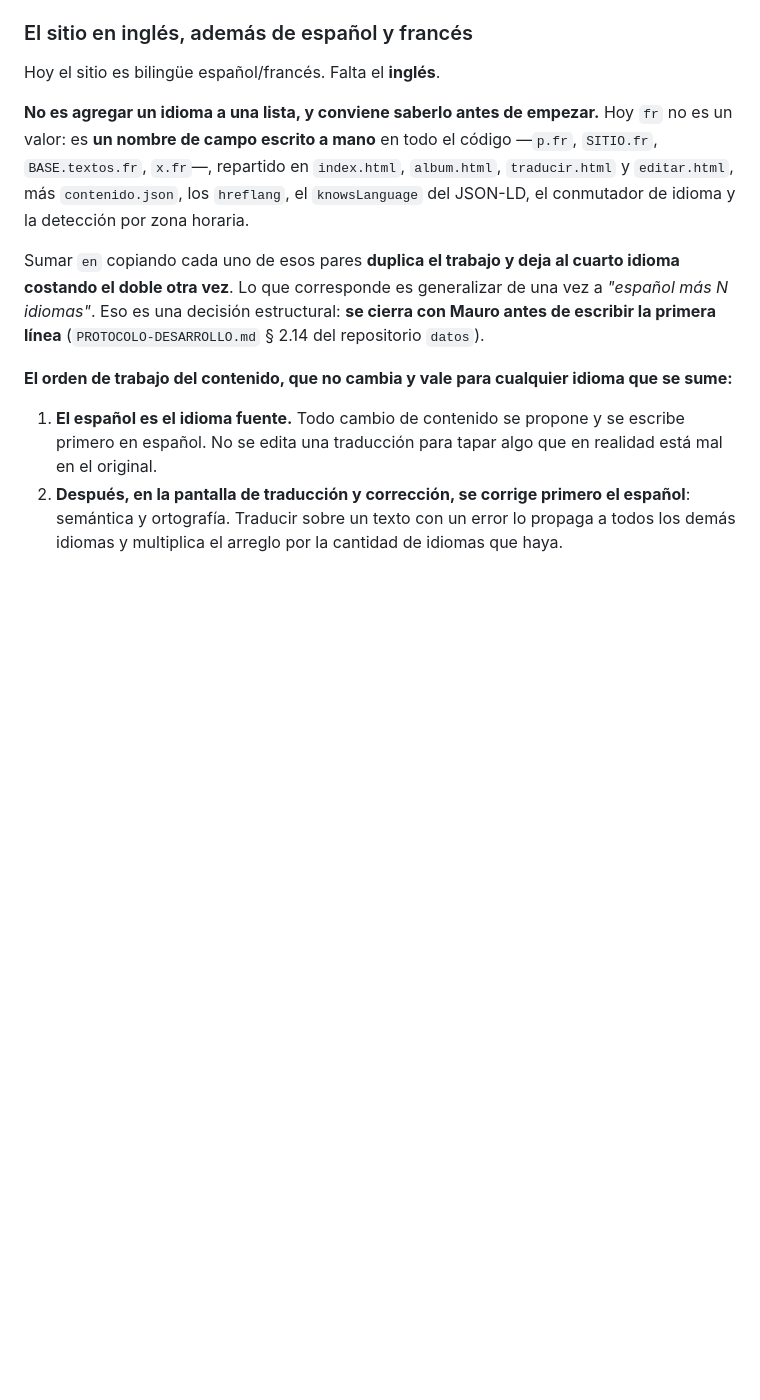
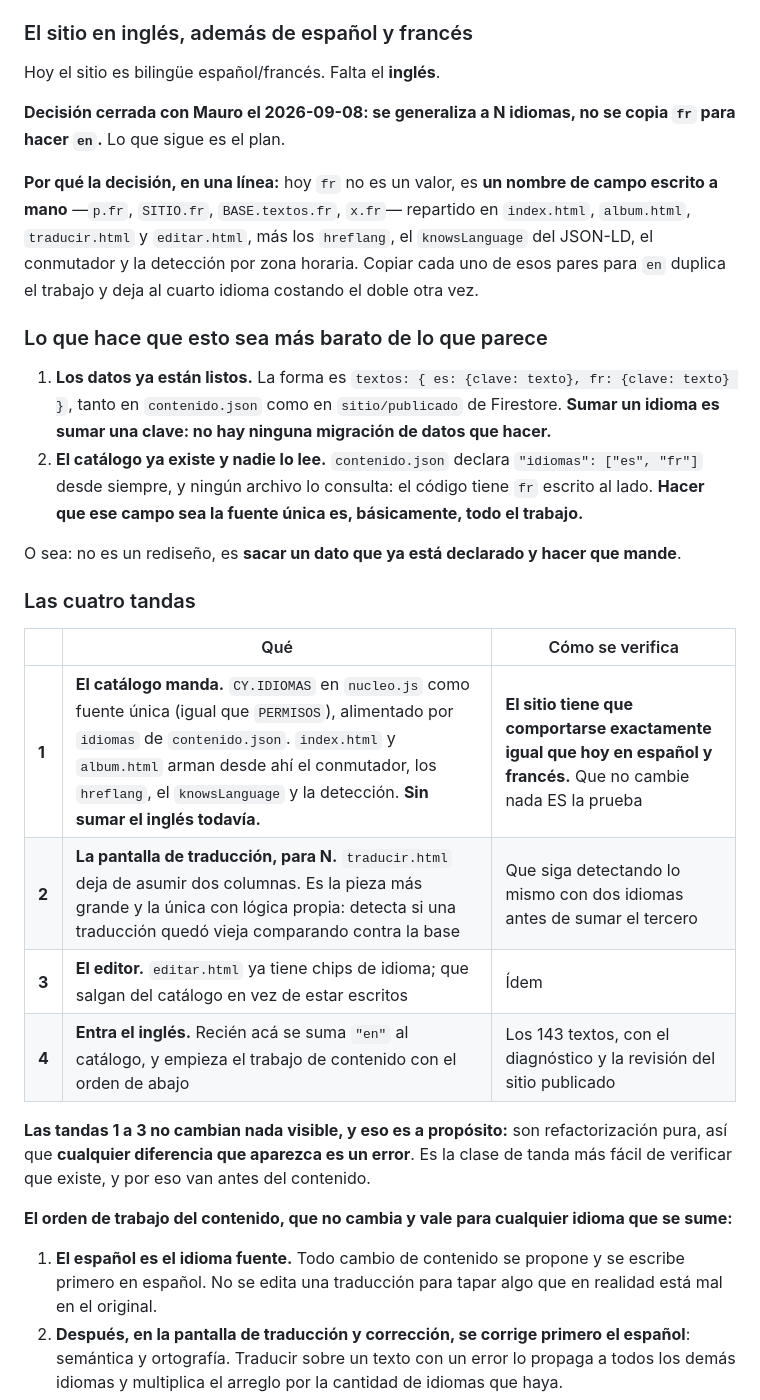
Before and after one commit to casayourte/CasaYourte, a Markdown page: README.md, the part around the change. Rendered like a GitHub page; blank space fills up the shorter version.

Commit message:
Cerrar la decisión de N idiomas y escribir el plan en cuatro tandas
Mauro aprobó generalizar a N idiomas en vez de copiar `fr` para hacer `en`.

Y al escribir el plan aparecieron dos cosas que lo abaratan mucho:

1. Los datos YA están listos. La forma es textos: { es: {clave: texto}, fr:
   {...} }, tanto en contenido.json como en sitio/publicado. Sumar un idioma es
   sumar una clave: no hay ninguna migración que hacer.
2. El catálogo YA existe y nadie lo lee. contenido.json declara
   "idiomas": ["es","fr"] desde siempre y ningún archivo lo consulta: el código
   tiene `fr` escrito al lado. Hacer que ese campo mande es casi todo el trabajo.

No es un rediseño: es sacar un dato que ya está declarado y hacer que mande.

Cuatro tandas: el catálogo manda (index y album), la pantalla de traducción para
N, el editor, y recién entonces entra el inglés. Las tres primeras no cambian nada
visible a propósito — son refactorización pura, así que cualquier diferencia que
aparezca es un error, y eso las vuelve la clase de tanda más fácil de verificar.

Co-Authored-By: Claude Opus 5 <noreply@anthropic.com>
Claude-Session: https://claude.ai/code/session_01AG1xFYe3HSPRTSXvBNNY1Y

```diff
--- a/README.md
+++ b/README.md
@@ -127,16 +127,40 @@ Son 32 lugares editables: esos, menos el video y el logo.
 
 Hoy el sitio es bilingüe español/francés. Falta el **inglés**.
 
-**No es agregar un idioma a una lista, y conviene saberlo antes de empezar.** Hoy `fr`
-no es un valor: es **un nombre de campo escrito a mano** en todo el código —`p.fr`,
-`SITIO.fr`, `BASE.textos.fr`, `x.fr`—, repartido en `index.html`, `album.html`,
-`traducir.html` y `editar.html`, más `contenido.json`, los `hreflang`, el
-`knowsLanguage` del JSON-LD, el conmutador de idioma y la detección por zona horaria.
+**Decisión cerrada con Mauro el 2026-09-08: se generaliza a N idiomas, no se copia
+`fr` para hacer `en`.** Lo que sigue es el plan.
 
-Sumar `en` copiando cada uno de esos pares **duplica el trabajo y deja al cuarto idioma
-costando el doble otra vez**. Lo que corresponde es generalizar de una vez a *"español
-más N idiomas"*. Eso es una decisión estructural: **se cierra con Mauro antes de
-escribir la primera línea** (`PROTOCOLO-DESARROLLO.md` § 2.14 del repositorio `datos`).
+**Por qué la decisión, en una línea:** hoy `fr` no es un valor, es **un nombre de campo
+escrito a mano** —`p.fr`, `SITIO.fr`, `BASE.textos.fr`, `x.fr`— repartido en
+`index.html`, `album.html`, `traducir.html` y `editar.html`, más los `hreflang`, el
+`knowsLanguage` del JSON-LD, el conmutador y la detección por zona horaria. Copiar cada
+uno de esos pares para `en` duplica el trabajo y deja al cuarto idioma costando el doble
+otra vez.
+
+### Lo que hace que esto sea más barato de lo que parece
+
+1. **Los datos ya están listos.** La forma es `textos: { es: {clave: texto}, fr: {clave:
+   texto} }`, tanto en `contenido.json` como en `sitio/publicado` de Firestore. **Sumar
+   un idioma es sumar una clave: no hay ninguna migración de datos que hacer.**
+2. **El catálogo ya existe y nadie lo lee.** `contenido.json` declara
+   `"idiomas": ["es", "fr"]` desde siempre, y ningún archivo lo consulta: el código tiene
+   `fr` escrito al lado. **Hacer que ese campo sea la fuente única es, básicamente, todo
+   el trabajo.**
+
+O sea: no es un rediseño, es **sacar un dato que ya está declarado y hacer que mande**.
+
+### Las cuatro tandas
+
+| | Qué | Cómo se verifica |
+|---|---|---|
+| **1** | **El catálogo manda.** `CY.IDIOMAS` en `nucleo.js` como fuente única (igual que `PERMISOS`), alimentado por `idiomas` de `contenido.json`. `index.html` y `album.html` arman desde ahí el conmutador, los `hreflang`, el `knowsLanguage` y la detección. **Sin sumar el inglés todavía.** | **El sitio tiene que comportarse exactamente igual que hoy en español y francés.** Que no cambie nada ES la prueba |
+| **2** | **La pantalla de traducción, para N.** `traducir.html` deja de asumir dos columnas. Es la pieza más grande y la única con lógica propia: detecta si una traducción quedó vieja comparando contra la base | Que siga detectando lo mismo con dos idiomas antes de sumar el tercero |
+| **3** | **El editor.** `editar.html` ya tiene chips de idioma; que salgan del catálogo en vez de estar escritos | Ídem |
+| **4** | **Entra el inglés.** Recién acá se suma `"en"` al catálogo, y empieza el trabajo de contenido con el orden de abajo | Los 143 textos, con el diagnóstico y la revisión del sitio publicado |
+
+**Las tandas 1 a 3 no cambian nada visible, y eso es a propósito:** son refactorización
+pura, así que **cualquier diferencia que aparezca es un error**. Es la clase de tanda más
+fácil de verificar que existe, y por eso van antes del contenido.
 
 **El orden de trabajo del contenido, que no cambia y vale para cualquier idioma que se
 sume:**
```
